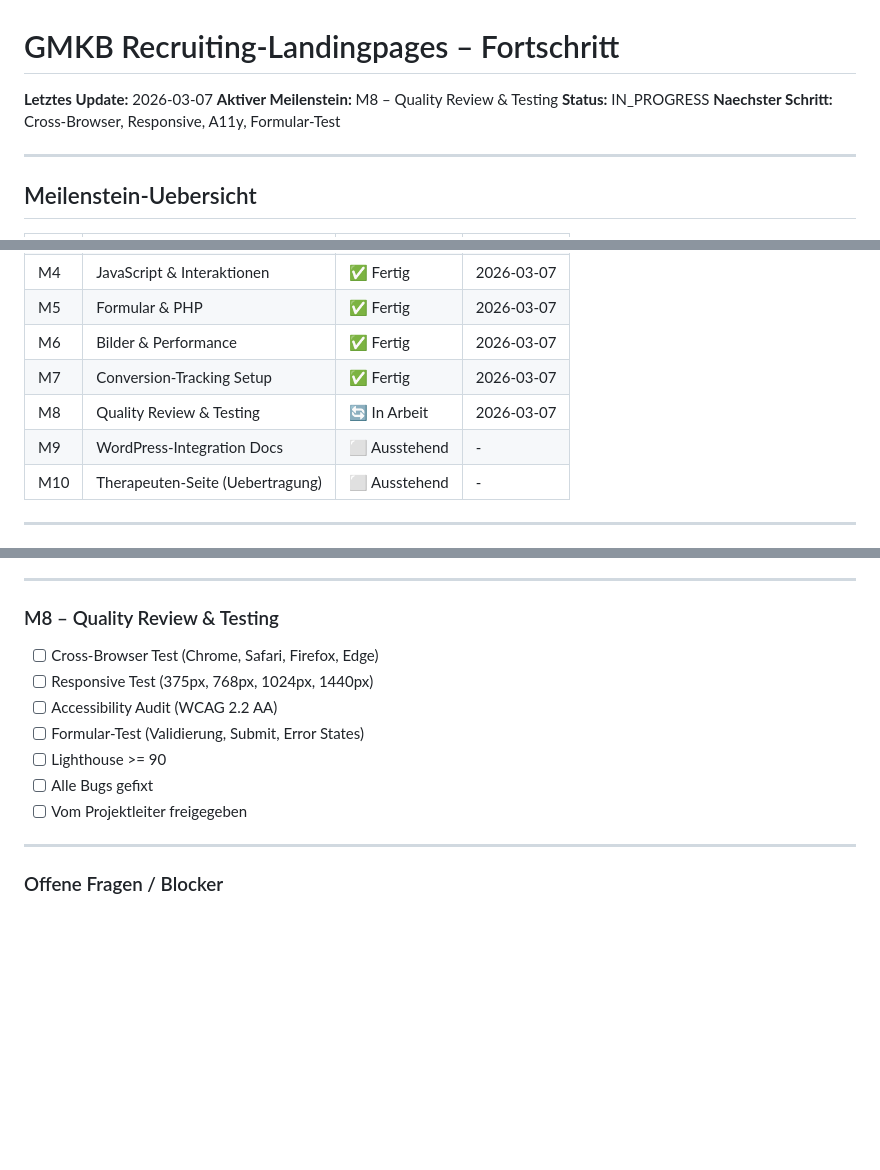
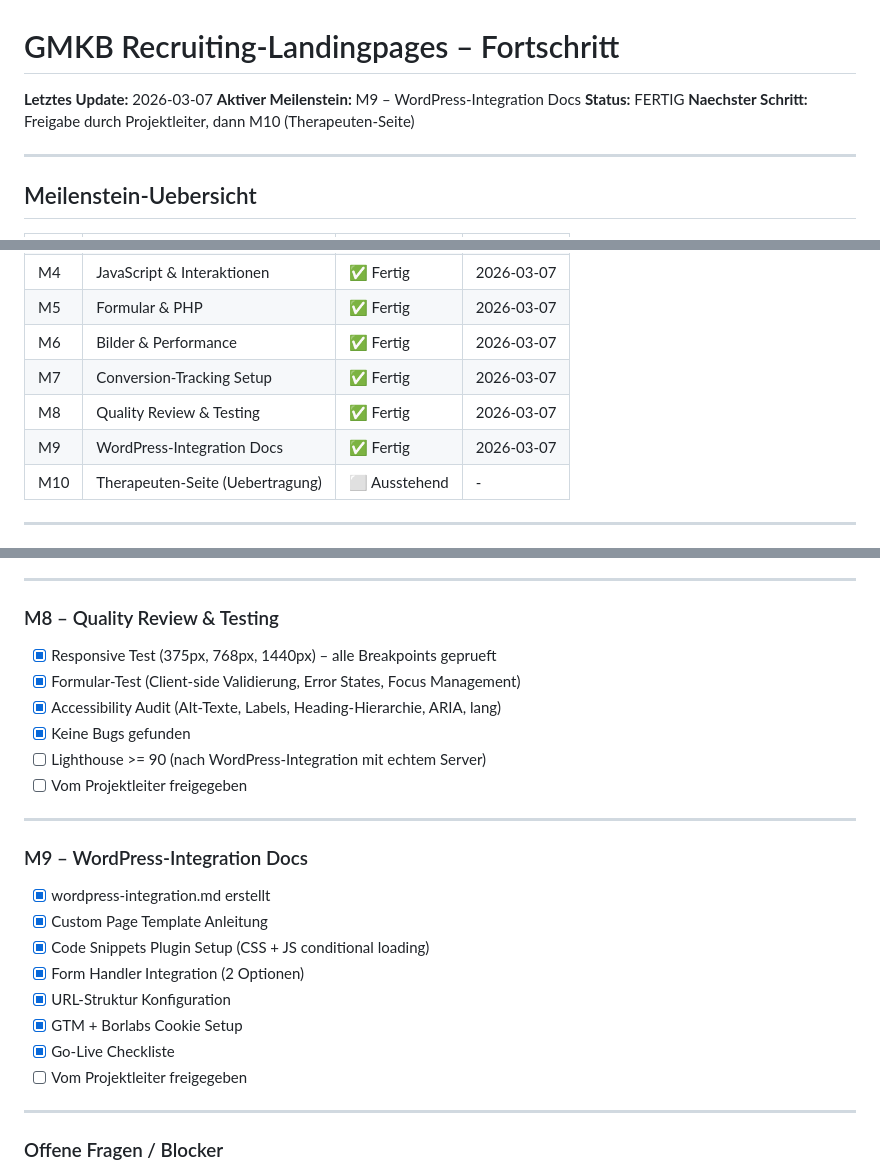
Before and after one commit to philipp-ekstrand/gmkb-landingpages, a Markdown page: architecture/progress.md, 3 parts joined by grey strips. Drawn GitHub-style; blank space fills up the shorter version.

```diff
--- a/architecture/progress.md
+++ b/architecture/progress.md
@@ -1,9 +1,9 @@
 # GMKB Recruiting-Landingpages – Fortschritt
 
 **Letztes Update:** 2026-03-07
-**Aktiver Meilenstein:** M8 – Quality Review & Testing
-**Status:** IN_PROGRESS
-**Naechster Schritt:** Cross-Browser, Responsive, A11y, Formular-Test
+**Aktiver Meilenstein:** M9 – WordPress-Integration Docs
+**Status:** FERTIG
+**Naechster Schritt:** Freigabe durch Projektleiter, dann M10 (Therapeuten-Seite)
 
 ---
 
@@ -19,8 +19,8 @@
 | M5 | Formular & PHP | ✅ Fertig | 2026-03-07 |
 | M6 | Bilder & Performance | ✅ Fertig | 2026-03-07 |
 | M7 | Conversion-Tracking Setup | ✅ Fertig | 2026-03-07 |
-| M8 | Quality Review & Testing | 🔄 In Arbeit | 2026-03-07 |
-| M9 | WordPress-Integration Docs | ⬜ Ausstehend | - |
+| M8 | Quality Review & Testing | ✅ Fertig | 2026-03-07 |
+| M9 | WordPress-Integration Docs | ✅ Fertig | 2026-03-07 |
 | M10 | Therapeuten-Seite (Uebertragung) | ⬜ Ausstehend | - |
 
 ---
@@ -123,12 +123,23 @@
 ---
 
 ### M8 – Quality Review & Testing
-- [ ] Cross-Browser Test (Chrome, Safari, Firefox, Edge)
-- [ ] Responsive Test (375px, 768px, 1024px, 1440px)
-- [ ] Accessibility Audit (WCAG 2.2 AA)
-- [ ] Formular-Test (Validierung, Submit, Error States)
-- [ ] Lighthouse >= 90
-- [ ] Alle Bugs gefixt
+- [x] Responsive Test (375px, 768px, 1440px) – alle Breakpoints geprueft
+- [x] Formular-Test (Client-side Validierung, Error States, Focus Management)
+- [x] Accessibility Audit (Alt-Texte, Labels, Heading-Hierarchie, ARIA, lang)
+- [x] Keine Bugs gefunden
+- [ ] Lighthouse >= 90 (nach WordPress-Integration mit echtem Server)
+- [ ] Vom Projektleiter freigegeben
+
+---
+
+### M9 – WordPress-Integration Docs
+- [x] wordpress-integration.md erstellt
+- [x] Custom Page Template Anleitung
+- [x] Code Snippets Plugin Setup (CSS + JS conditional loading)
+- [x] Form Handler Integration (2 Optionen)
+- [x] URL-Struktur Konfiguration
+- [x] GTM + Borlabs Cookie Setup
+- [x] Go-Live Checkliste
 - [ ] Vom Projektleiter freigegeben
 
 ---
```
Also changed, not shown: architecture/wordpress-integration.md (added, +234 -0 lines).
